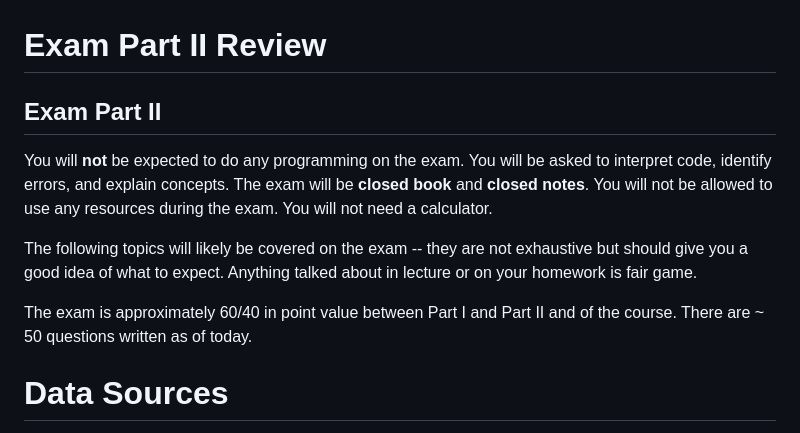
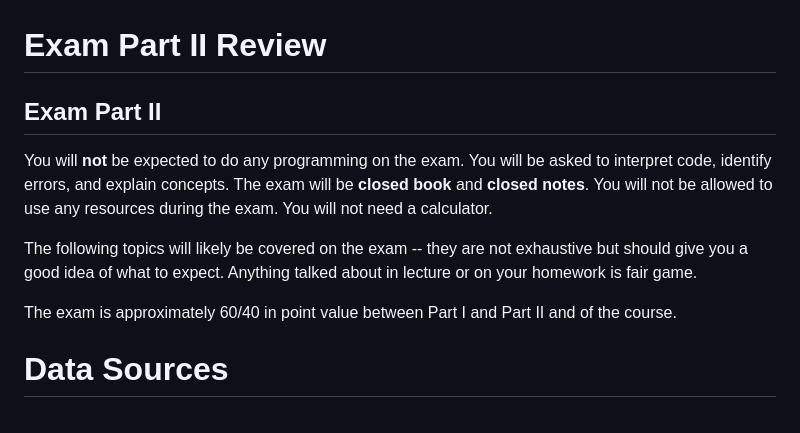
Before and after one commit to drc-cs/SUMMER25-CS326, a Markdown page: lectures/L9/slides.md, the part around one of its changes. GitHub-like rendering.

```diff
--- a/lectures/L9/slides.md
+++ b/lectures/L9/slides.md
@@ -71,3 +86,5 @@ revealOptions:
+<!--s-->
+
 <div class="header-slide">
 
 # Exam Part II Review
@@ -82,9 +99,8 @@ You will **not** be expected to do any programming on the exam. You will be aske
 
 The following topics will likely be covered on the exam -- they are not exhaustive but should give you a good idea of what to expect. Anything talked about in lecture or on your homework is fair game.
 
-The exam is approximately 60/40 in point value between Part I and Part II and of the course. There are ~ 50 questions written as of today.
+The exam is approximately 60/40 in point value between Part I and Part II and of the course.
 
-<!--s-->
 <!--s-->
 
 # Data Sources
```
Also changed, not shown: other parts of lectures/L9/slides.md (+15 -0 lines).
